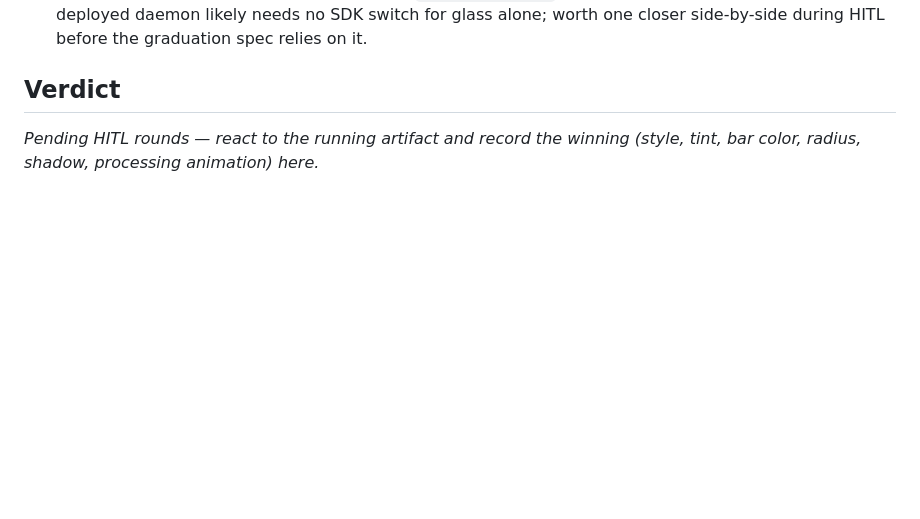
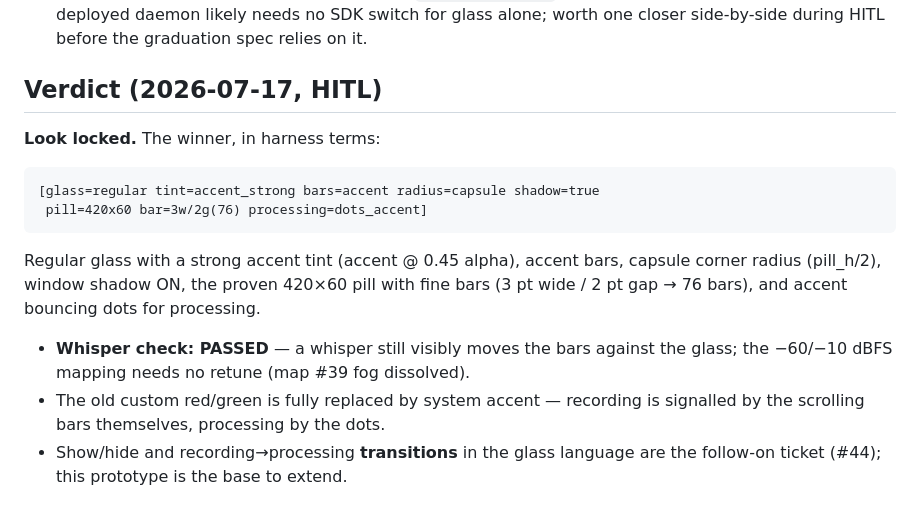
Before and after one commit to dbgeek/type-wave, a Markdown page: prototypes/liquid-glass-hud/NOTES.md, the part around the change. Drawn GitHub-style; blank space fills up the shorter version.

Commit message:
Record the HITL verdict: Regular glass, strong accent tint, accent bars, capsule radius, accent dots

```diff
--- a/prototypes/liquid-glass-hud/NOTES.md
+++ b/prototypes/liquid-glass-hud/NOTES.md
@@ -81,7 +81,21 @@ behind the window continuously).
   likely needs no SDK switch for glass alone; worth one closer side-by-side
   during HITL before the graduation spec relies on it.
 
-## Verdict
+## Verdict (2026-07-17, HITL)
 
-_Pending HITL rounds — react to the running artifact and record the winning
-(style, tint, bar color, radius, shadow, processing animation) here._
+**Look locked.** The winner, in harness terms:
+
+    [glass=regular tint=accent_strong bars=accent radius=capsule shadow=true
+     pill=420x60 bar=3w/2g(76) processing=dots_accent]
+
+Regular glass with a strong accent tint (accent @ 0.45 alpha), accent bars,
+capsule corner radius (pill_h/2), window shadow ON, the proven 420×60 pill
+with fine bars (3 pt wide / 2 pt gap → 76 bars), and accent bouncing dots for
+processing.
+
+- **Whisper check: PASSED** — a whisper still visibly moves the bars against
+  the glass; the −60/−10 dBFS mapping needs no retune (map #39 fog dissolved).
+- The old custom red/green is fully replaced by system accent — recording is
+  signalled by the scrolling bars themselves, processing by the dots.
+- Show/hide and recording→processing **transitions** in the glass language are
+  the follow-on ticket (#44); this prototype is the base to extend.
```
